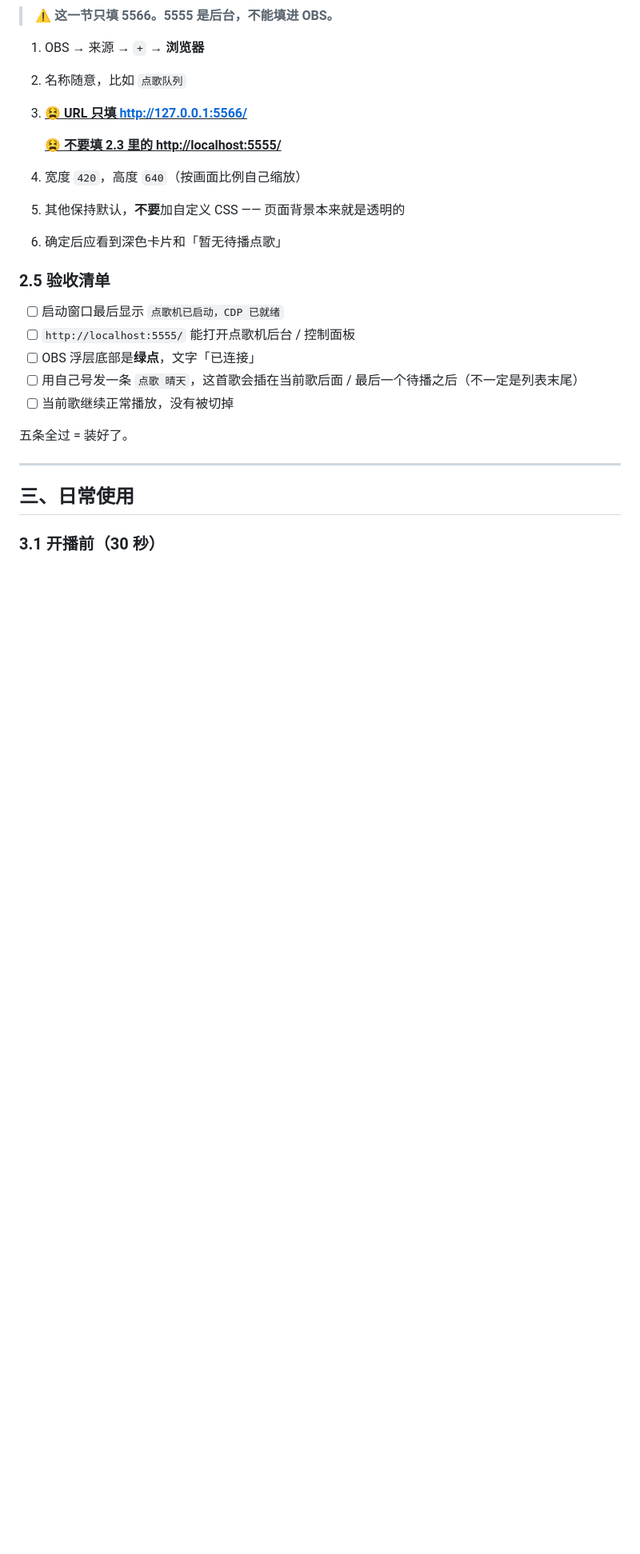
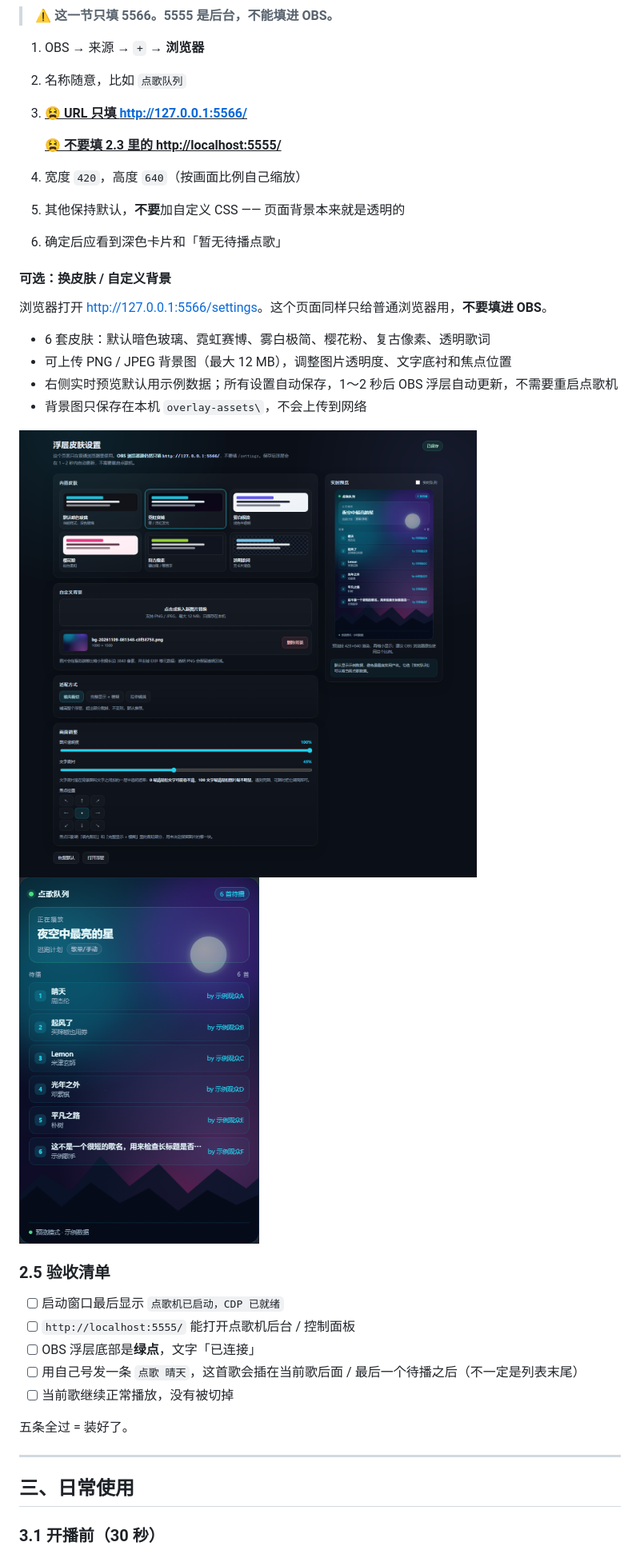
Before and after one commit to DDG-LAL/BiliNCM_Companion, a Markdown page: README.md, the part around one of its changes. Shown at 80% size. Drawn GitHub-style; pictures changed too: docs/images/overlay-custom-background.png (added), docs/images/overlay-settings.png (added); blank space fills up the shorter version.

```diff
--- a/README.md
+++ b/README.md
@@ -148,6 +149,19 @@ Get-FileHash .\BiliNCM_Companion-1.0.1-full.zip -Algorithm SHA256
 5. 其他保持默认，**不要**加自定义 CSS —— 页面背景本来就是透明的
 6. 确定后应看到深色卡片和「暂无待播点歌」
 
+#### 可选：换皮肤 / 自定义背景
+
+浏览器打开 <http://127.0.0.1:5566/settings>。这个页面同样只给普通浏览器用，**不要填进 OBS**。
+
+- 6 套皮肤：默认暗色玻璃、霓虹赛博、雾白极简、樱花粉、复古像素、透明歌词
+- 可上传 PNG / JPEG 背景图（最大 12 MB），调整图片透明度、文字底衬和焦点位置
+- 右侧实时预览默认用示例数据；所有设置自动保存，1～2 秒后 OBS 浮层自动更新，不需要重启点歌机
+- 背景图只保存在本机 `overlay-assets\`，不会上传到网络
+
+<img src="docs/images/overlay-settings.png" width="900" alt="5566 浮层皮肤设置页，使用示例数据">
+
+<img src="docs/images/overlay-custom-background.png" width="300" alt="霓虹赛博皮肤加自定义背景的浮层效果，使用示例数据">
+
 ### 2.5 验收清单
 
 - [ ] 启动窗口最后显示 `点歌机已启动，CDP 已就绪`
```
Also changed, not shown: other parts of README.md (+13 -3 lines).
